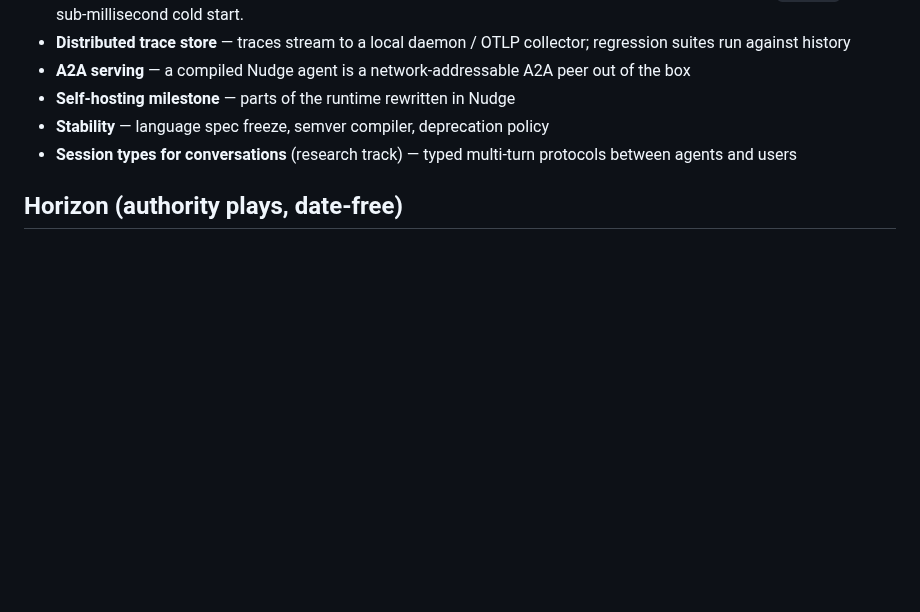
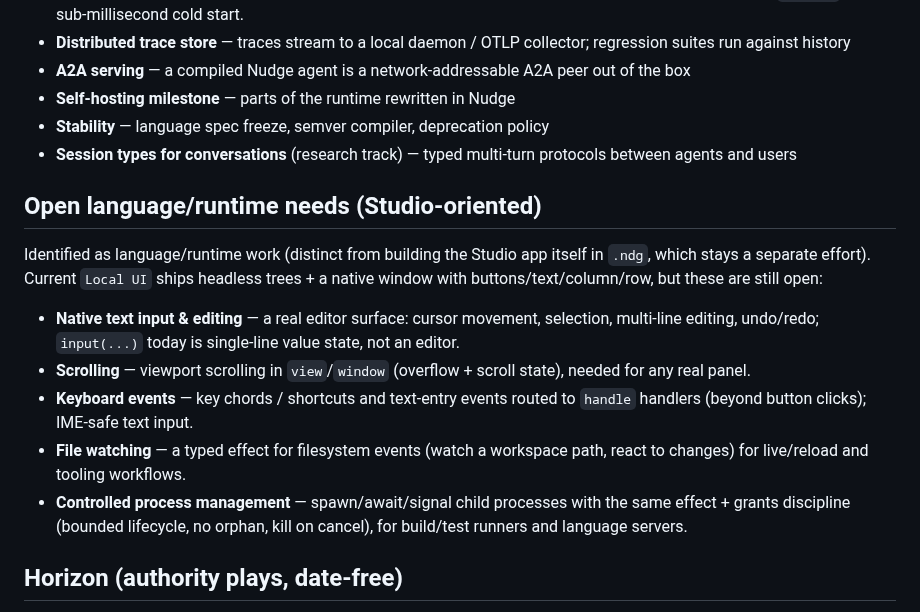
Before and after one commit to NekomyaDev/nudge, a Markdown page: docs/roadmap.md, the part around the change. Drawn GitHub-style; blank space fills up the shorter version.

Commit message:
docs(roadmap): record Studio-oriented open language/runtime needs
From the cross-agent audit: these are language/runtime tasks (distinct from
building the Studio app itself in .ndg), now captured as explicit open items so
they are tracked rather than assumed covered by the current Local UI slice
(headless trees + native window with buttons/text/column/row):

- Native text input & editing (cursor/selection/multi-line/undo; input(...) is
  single-line value state today, not an editor)
- Scrolling (viewport overflow + scroll state in view/window)
- Keyboard events (key chords/shortcuts + text-entry routed to handle; IME-safe)
- File watching (typed filesystem-event effect for live/reload and tooling)
- Controlled process management (spawn/await/signal with effect + grants
  discipline: bounded lifecycle, no orphans, kill on cancel)

Docs-only.

```diff
--- a/docs/roadmap.md
+++ b/docs/roadmap.md
@@ -120,6 +120,26 @@ Agent frameworks are libraries; **Nudge is the language + runtime**.
 - **Session types for conversations** (research track) — typed multi-turn
   protocols between agents and users
 
+## Open language/runtime needs (Studio-oriented)
+
+Identified as language/runtime work (distinct from building the Studio app
+itself in `.ndg`, which stays a separate effort). Current `Local UI` ships
+headless trees + a native window with buttons/text/column/row, but these are
+still open:
+
+- **Native text input & editing** — a real editor surface: cursor movement,
+  selection, multi-line editing, undo/redo; `input(...)` today is single-line
+  value state, not an editor.
+- **Scrolling** — viewport scrolling in `view`/`window` (overflow + scroll state),
+  needed for any real panel.
+- **Keyboard events** — key chords / shortcuts and text-entry events routed to
+  `handle` handlers (beyond button clicks); IME-safe text input.
+- **File watching** — a typed effect for filesystem events (watch a workspace
+  path, react to changes) for live/reload and tooling workflows.
+- **Controlled process management** — spawn/await/signal child processes with
+  the same effect + grants discipline (bounded lifecycle, no orphan, kill on
+  cancel), for build/test runners and language servers.
+
 ## Horizon (authority plays, date-free)
 
 - **Talk circuit** — FOSDEM / RustConf / PyCon proposals
```
